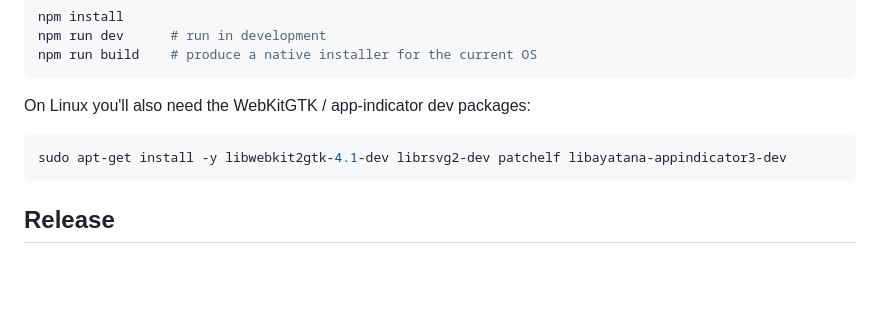
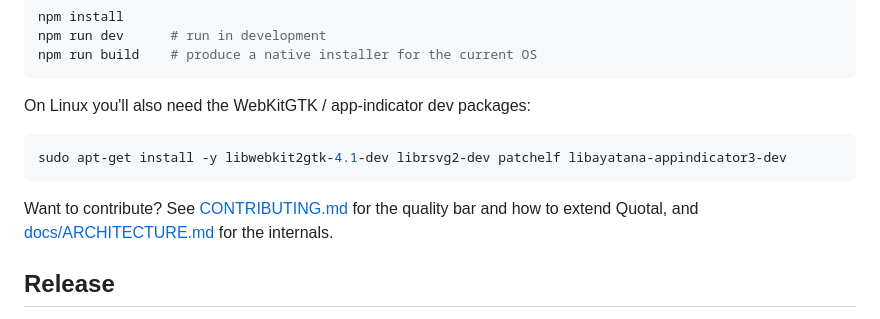
Before and after one commit to lopezinsua/quotal, a Markdown page: README.md, the part around the change. Rendered like a GitHub page; blank space fills up the shorter version.

````diff
--- a/README.md
+++ b/README.md
@@ -260,6 +260,9 @@ On Linux you'll also need the WebKitGTK / app-indicator dev packages:
 sudo apt-get install -y libwebkit2gtk-4.1-dev librsvg2-dev patchelf libayatana-appindicator3-dev
 ```
 
+Want to contribute? See [CONTRIBUTING.md](CONTRIBUTING.md) for the quality bar and
+how to extend Quotal, and [docs/ARCHITECTURE.md](docs/ARCHITECTURE.md) for the internals.
+
 ## Release
 
 Pushing a `vX.Y.Z` tag triggers the GitHub Actions workflow, which builds native
````
Also changed, not shown: CONTRIBUTING.md (added, +110 -0 lines).
